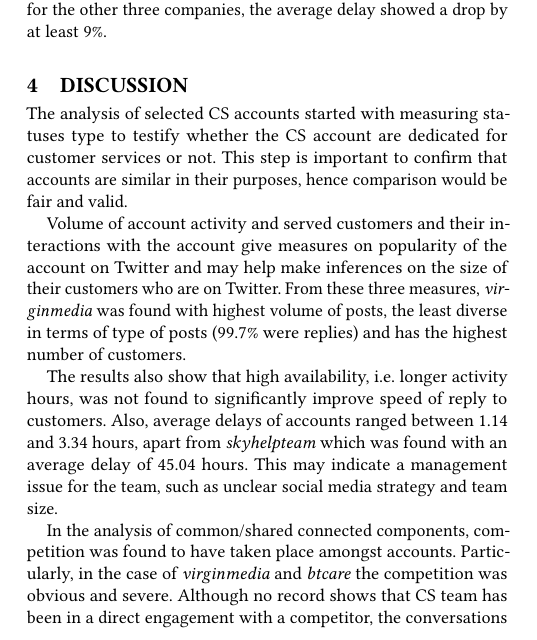
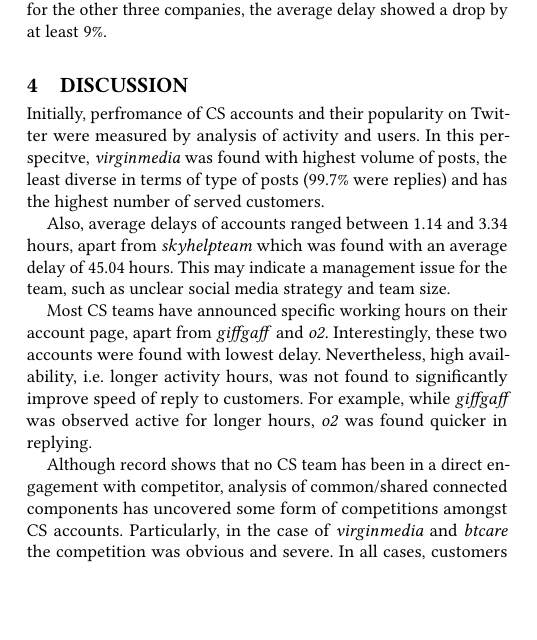
Before and after one commit to tomcrick/SSEI2018, a LaTeX paper (ssei2018.tex): part of one column of page 5 of 7, cut so that both start at the same text, the shorter picture padded with empty space. Compiled offline with pdfLaTeX.

Commit message:
discussion

```diff
--- a/ssei2018.tex
+++ b/ssei2018.tex
@@ -655,27 +655,26 @@
 
 \section{Discussion}\label{discussion}
 
-The analysis of selected CS accounts started with measuring statuses
-type to testify whether the CS account are dedicated for customer
-services or not. This step is important to confirm that accounts are
-similar in their purposes, hence comparison would be fair and valid.
+Initially, perfromance of CS accounts and their popularity on Twitter were
+measured by analysis of activity and users. In this perspecitve, {\emph{virginmedia}}
+was found with highest volume of posts, the least diverse in terms of type of posts
+(99.7\% were replies) and has the highest number of served customers.
 
-Volume of account activity and served customers and their interactions
-with the account give measures on popularity of the account on Twitter
-and may help make inferences on the size of their customers who are on
-Twitter. From these three measures, {\emph{virginmedia}} was found with
-highest volume of posts, the least diverse in terms of type of posts
-(99.7\% were replies) and has the highest number of customers.
-
-The results also show that high availability, i.e. longer activity
-hours, was not found to significantly improve speed of reply to
-customers. Also, average delays of accounts ranged between 1.14 and
+Also, average delays of accounts ranged between 1.14 and
 3.34 hours, apart from {\emph{skyhelpteam}} which was found with an average
 delay of 45.04 hours. This may indicate a management issue for the
 team, such as unclear social media strategy and team size.
 
-In the analysis of common/shared connected components, competition was
-found to have taken place amongst accounts. Particularly, in the case
+Most CS teams have announced specific working hours on their account page,
+apart from {\emph{giffgaff}} and {\emph{o2}}. Interestingly, these two
+accounts were found with lowest delay. Nevertheless, high availability, i.e. longer
+activity hours, was not found to significantly improve speed of reply to
+customers. For example, while {\emph{giffgaff}} was observed active for longer
+hours, {\emph{o2}} was found quicker in replying.
+
+Although record shows that no CS team has been in a direct engagement with
+competitor, analysis of common/shared connected components has uncovered
+some form of competitions amongst CS accounts. Particularly, in the case
 of {\emph{virginmedia}} and {\emph{btcare}} the competition was
-obvious and severe. Although no record shows that CS team has been in
-a direct engagement with a competitor, the conversations were directed
+obvious and severe. In all cases, customers were found to be initiators of
+competing conversations by making use of Twitter {\emph{@mention}} feature
```
Also changed, not shown: ssei2018.tex (24 more changed lines).
